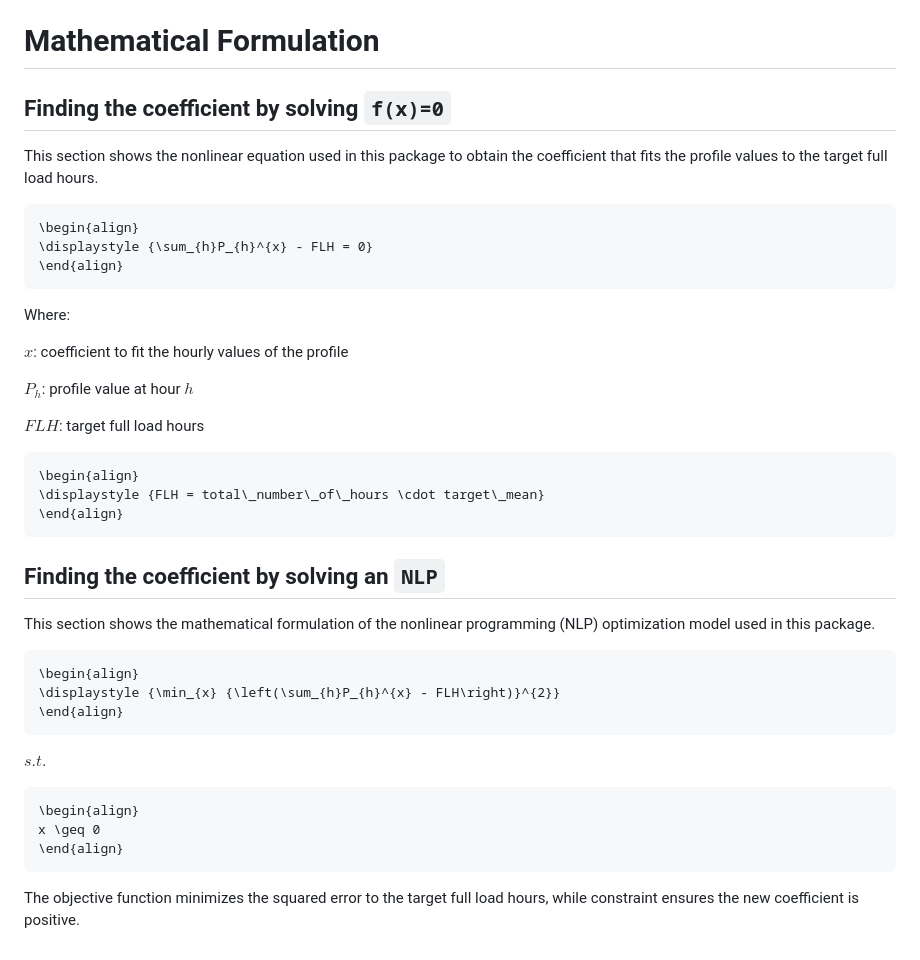
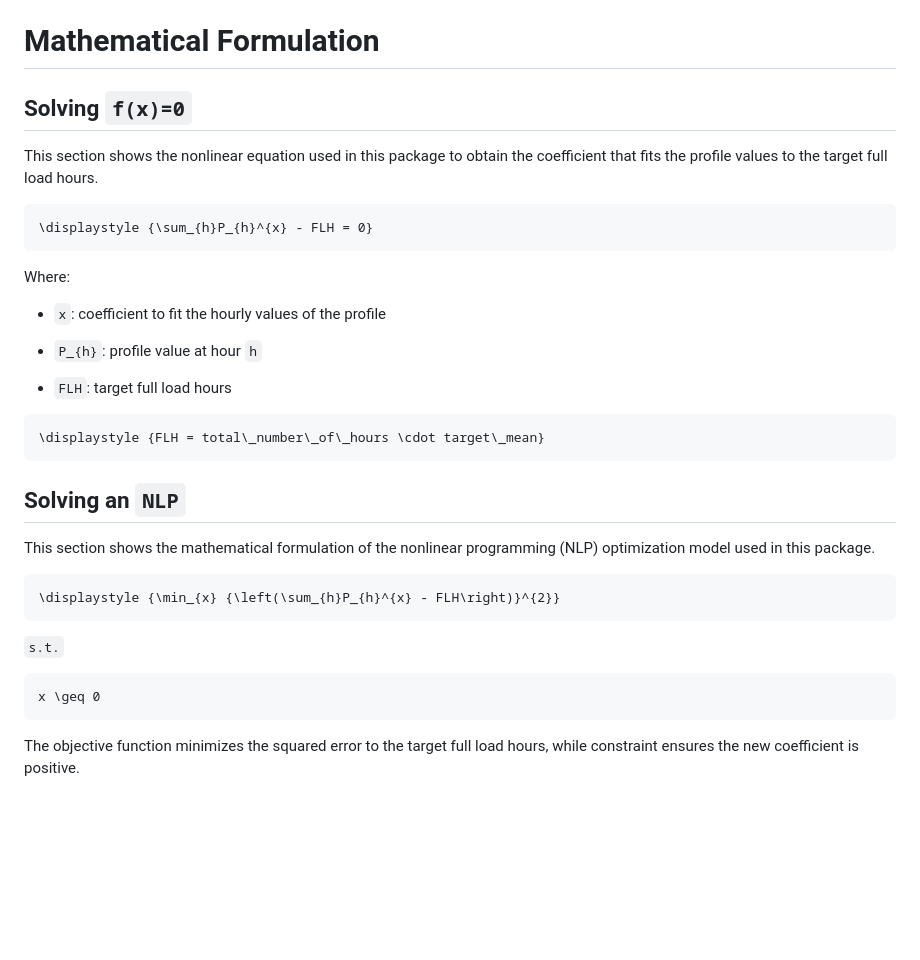
Before and after one commit to TulipaEnergy/TulipaProfileFitting.jl, a Markdown page: docs/src/formulation.md, the part around the change. Rendered like a GitHub page; blank space fills up the shorter version.

````diff
--- a/docs/src/formulation.md
+++ b/docs/src/formulation.md
@@ -1,45 +1,37 @@
 # Mathematical Formulation
 
-## Finding the coefficient by solving ``f(x)=0``
+## Solving ``f(x)=0``
 
 This section shows the nonlinear equation used in this package to obtain the coefficient that fits the profile values to the target full load hours.
 
 ```math
-\begin{align}
 \displaystyle {\sum_{h}P_{h}^{x} - FLH = 0}
-\end{align}
 ```
 
 Where:
 
-$x$: coefficient to fit the hourly values of the profile
+- ``x``: coefficient to fit the hourly values of the profile
 
-$P_{h}$: profile value at hour $h$
+- ``P_{h}``: profile value at hour ``h``
 
-$FLH$: target full load hours
+- ``FLH``: target full load hours
 
 ```math
-\begin{align}
 \displaystyle {FLH = total\_number\_of\_hours \cdot target\_mean}
-\end{align}
 ```
 
-## Finding the coefficient by solving an ``NLP``
+## Solving an ``NLP``
 
 This section shows the mathematical formulation of the nonlinear programming (NLP) optimization model used in this package.
 
 ```math
-\begin{align}
 \displaystyle {\min_{x} {\left(\sum_{h}P_{h}^{x} - FLH\right)}^{2}}
-\end{align}
 ```
 
-$s.t.$
+``s.t.``
 
 ```math
-\begin{align}
 x \geq 0
-\end{align}
 ```
 
 The objective function minimizes the squared error to the target full load hours, while constraint ensures the new coefficient is positive.
````
Also changed, not shown: docs/src/example.md (added, +69 -0 lines), docs/src/index.md (+1 -1 lines), docs/src/figs/ex-hourly.png (added), docs/src/figs/ex-sorted.png (added), 2 other files.
